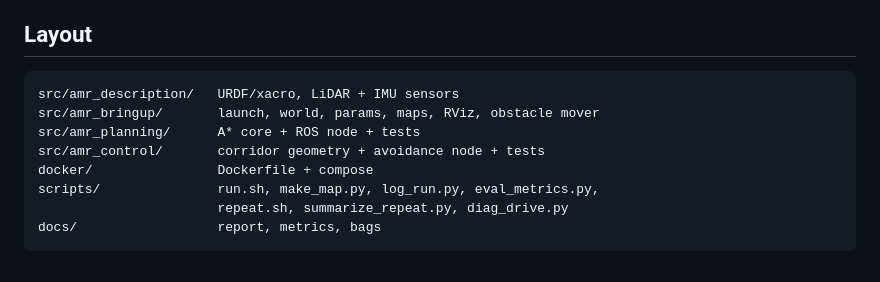
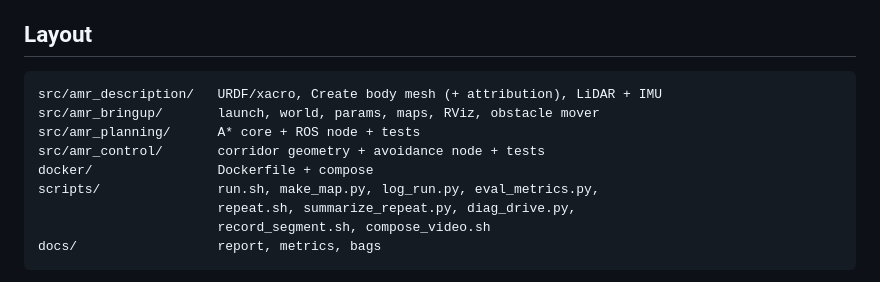
Before and after one commit to ricolazzami/amr-navigation, a Markdown page: README.md, the part around one of its changes. Rendered like a GitHub page.

````diff
--- a/README.md
+++ b/README.md
@@ -265,13 +274,14 @@ collision-free paths, inflation, nearest-free snapping, path densification
 ## Layout
 
 ```
-src/amr_description/   URDF/xacro, LiDAR + IMU sensors
+src/amr_description/   URDF/xacro, Create body mesh (+ attribution), LiDAR + IMU
 src/amr_bringup/       launch, world, params, maps, RViz, obstacle mover
 src/amr_planning/      A* core + ROS node + tests
 src/amr_control/       corridor geometry + avoidance node + tests
 docker/                Dockerfile + compose
 scripts/               run.sh, make_map.py, log_run.py, eval_metrics.py,
-                       repeat.sh, summarize_repeat.py, diag_drive.py
+                       repeat.sh, summarize_repeat.py, diag_drive.py,
+                       record_segment.sh, compose_video.sh
 docs/                  report, metrics, bags
 ```
 
````
Also changed, not shown: other parts of README.md (+15 -6 lines), docs/report.md (+16 -4 lines), tasks/todo.md (+6 -4 lines), docs/video/shot-1-lane.png, docs/video/shot-2-mid.png, docs/video/shot-3-arrival.png, docs/video/shot-4-block.png, docs/video/shot-5-drive.png, 7 other files.
